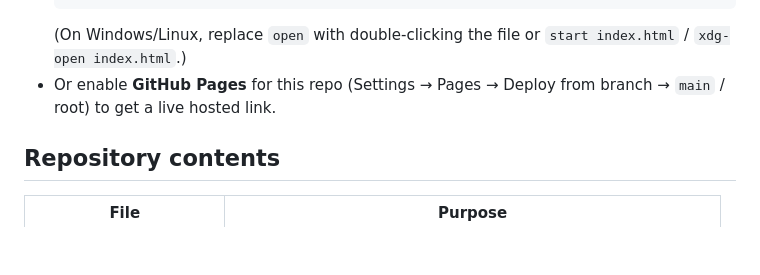
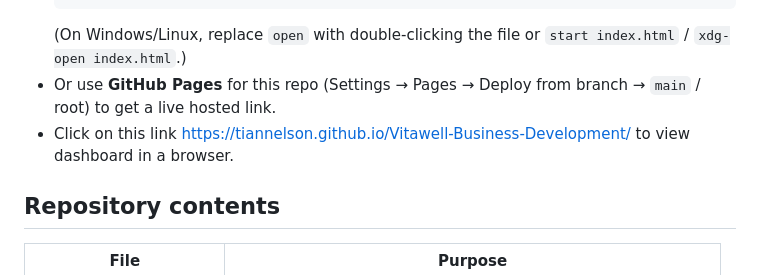
Before and after one commit to tiannelson/Vitawell-Business-Development, a Markdown page: README.md, the part around the change. Rendered like a GitHub page; blank space fills up the shorter version.

Commit message:
Revise GitHub Pages instructions and add dashboard link
Updated instructions for using GitHub Pages and added a link to the dashboard.

````diff
--- a/README.md
+++ b/README.md
@@ -38,7 +38,9 @@ That's it. It runs entirely in your browser using the local files (`index.html`,
   open index.html
   ```
   (On Windows/Linux, replace `open` with double-clicking the file or `start index.html` / `xdg-open index.html`.)
-- Or enable **GitHub Pages** for this repo (Settings → Pages → Deploy from branch → `main` / root) to get a live hosted link.
+- Or use **GitHub Pages** for this repo (Settings → Pages → Deploy from branch → `main` / root) to get a live hosted link.
+- Click on this link https://tiannelson.github.io/Vitawell-Business-Development/ to view dashboard in a browser.
+
 
 ## Repository contents
 
````
